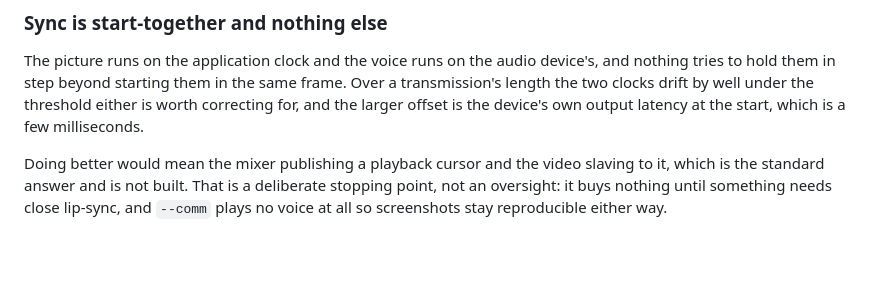
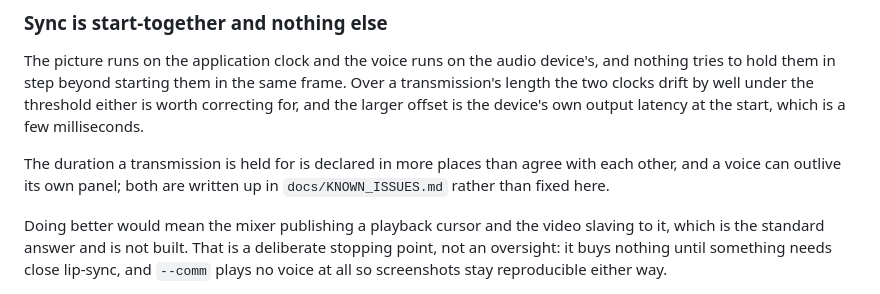
Before and after one commit to Tenderfoot/descent-gl, a Markdown page: docs/ARCHITECTURE.md, the part around the change. Drawn GitHub-style; blank space fills up the shorter version.

```diff
--- a/docs/ARCHITECTURE.md
+++ b/docs/ARCHITECTURE.md
@@ -2688,6 +2688,10 @@ same frame. Over a transmission's length the two clocks drift by well under the
 threshold either is worth correcting for, and the larger offset is the device's
 own output latency at the start, which is a few milliseconds.
 
+The duration a transmission is held for is declared in more places than agree
+with each other, and a voice can outlive its own panel; both are written up in
+`docs/KNOWN_ISSUES.md` rather than fixed here.
+
 Doing better would mean the mixer publishing a playback cursor and the video
 slaving to it, which is the standard answer and is not built. That is a
 deliberate stopping point, not an oversight: it buys nothing until something
```
Also changed, not shown: docs/KNOWN_ISSUES.md (added, +134 -0 lines), docs/MILESTONES.md (+4 -0 lines).
